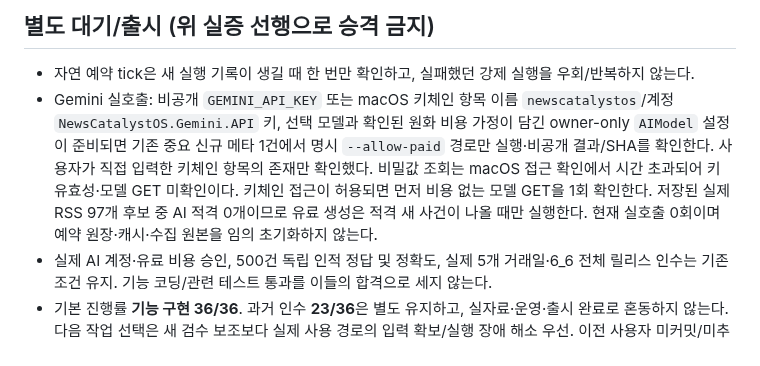
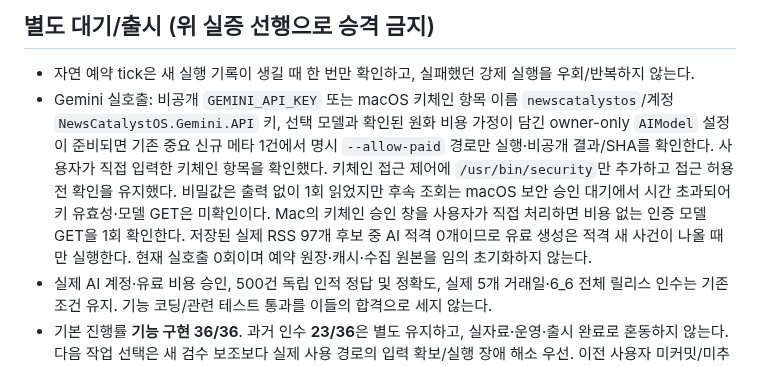
Before and after one commit to arirang0605-lgtm/1.NewsCatalystOS, a Markdown page: NEXT_TASK.md, the part around the change. GitHub-like rendering.

Commit message:
Record constrained Gemini Keychain access state

```diff
--- a/NEXT_TASK.md
+++ b/NEXT_TASK.md
@@ -18,6 +18,6 @@
 
 ## 별도 대기/출시 (위 실증 선행으로 승격 금지)
 - 자연 예약 tick은 새 실행 기록이 생길 때 한 번만 확인하고, 실패했던 강제 실행을 우회/반복하지 않는다.
-- Gemini 실호출: 비공개 `GEMINI_API_KEY` 또는 macOS 키체인 항목 이름 `newscatalystos`/계정 `NewsCatalystOS.Gemini.API` 키, 선택 모델과 확인된 원화 비용 가정이 담긴 owner-only `AIModel` 설정이 준비되면 기존 중요 신규 메타 1건에서 명시 `--allow-paid` 경로만 실행·비공개 결과/SHA를 확인한다. 사용자가 직접 입력한 키체인 항목의 존재만 확인했다. 비밀값 조회는 macOS 접근 확인에서 시간 초과되어 키 유효성·모델 GET 미확인이다. 키체인 접근이 허용되면 먼저 비용 없는 모델 GET을 1회 확인한다. 저장된 실제 RSS 97개 후보 중 AI 적격 0개이므로 유료 생성은 적격 새 사건이 나올 때만 실행한다. 현재 실호출 0회이며 예약 원장·캐시·수집 원본을 임의 초기화하지 않는다.
+- Gemini 실호출: 비공개 `GEMINI_API_KEY` 또는 macOS 키체인 항목 이름 `newscatalystos`/계정 `NewsCatalystOS.Gemini.API` 키, 선택 모델과 확인된 원화 비용 가정이 담긴 owner-only `AIModel` 설정이 준비되면 기존 중요 신규 메타 1건에서 명시 `--allow-paid` 경로만 실행·비공개 결과/SHA를 확인한다. 사용자가 직접 입력한 키체인 항목을 확인했다. 키체인 접근 제어에 `/usr/bin/security`만 추가하고 접근 허용 전 확인을 유지했다. 비밀값은 출력 없이 1회 읽었지만 후속 조회는 macOS 보안 승인 대기에서 시간 초과되어 키 유효성·모델 GET은 미확인이다. Mac의 키체인 승인 창을 사용자가 직접 처리하면 비용 없는 인증 모델 GET을 1회 확인한다. 저장된 실제 RSS 97개 후보 중 AI 적격 0개이므로 유료 생성은 적격 새 사건이 나올 때만 실행한다. 현재 실호출 0회이며 예약 원장·캐시·수집 원본을 임의 초기화하지 않는다.
 - 실제 AI 계정·유료 비용 승인, 500건 독립 인적 정답 및 정확도, 실제 5개 거래일·6_6 전체 릴리스 인수는 기존 조건 유지. 기능 코딩/관련 테스트 통과를 이들의 합격으로 세지 않는다.
 - 기본 진행률 **기능 구현 36/36**. 과거 인수 **23/36**은 별도 유지하고, 실자료·운영·출시 완료로 혼동하지 않는다. 다음 작업 선택은 새 검수 보조보다 실제 사용 경로의 입력 확보/실행 장애 해소 우선. 이전 사용자 미커밋/미추적 파일·로컬 비공개 자료 보존.
```
Also changed, not shown: PROJECT_STATE.md (+1 -1 lines), docs/4_1-5_5_IMPLEMENTATION.md (+1 -1 lines).
